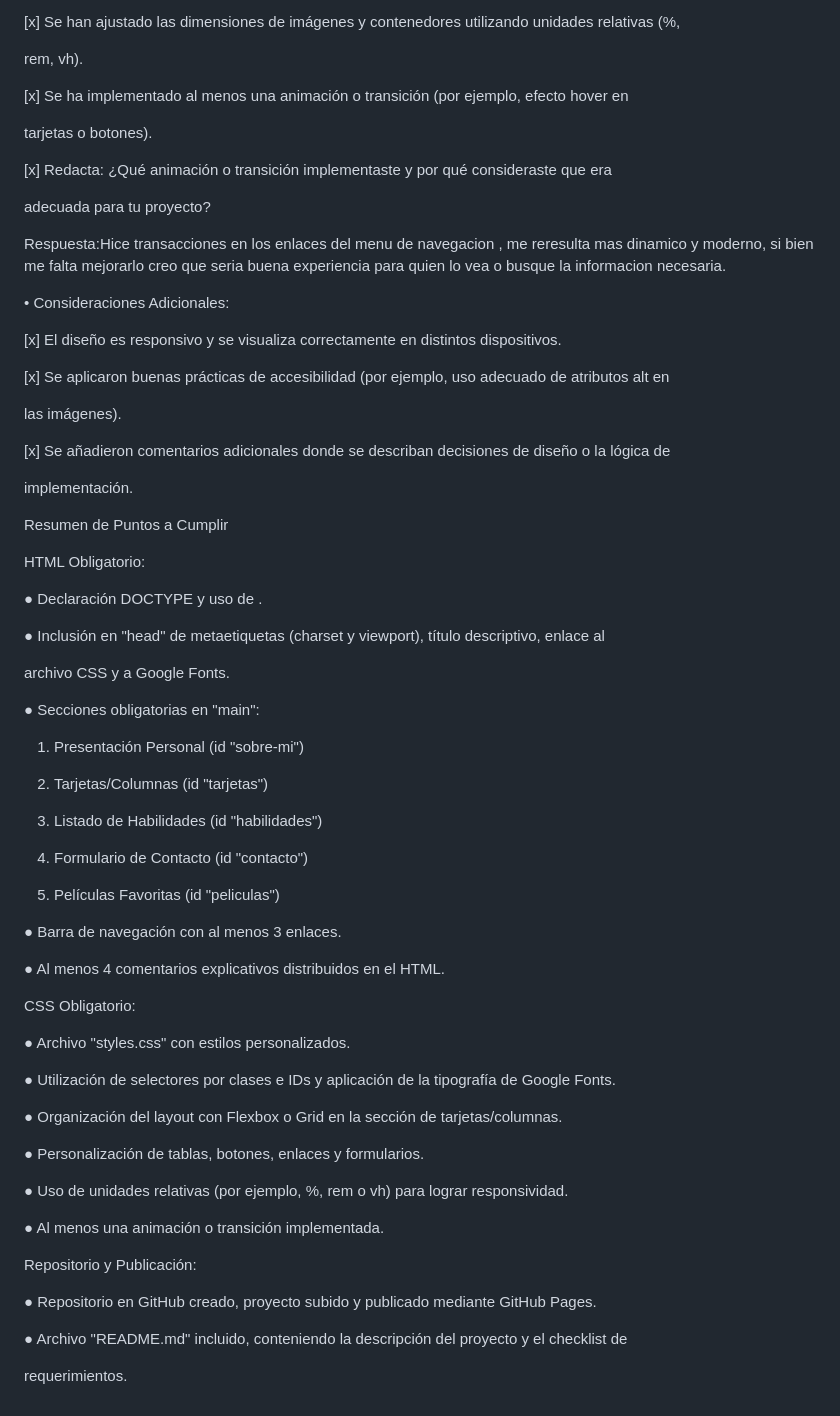
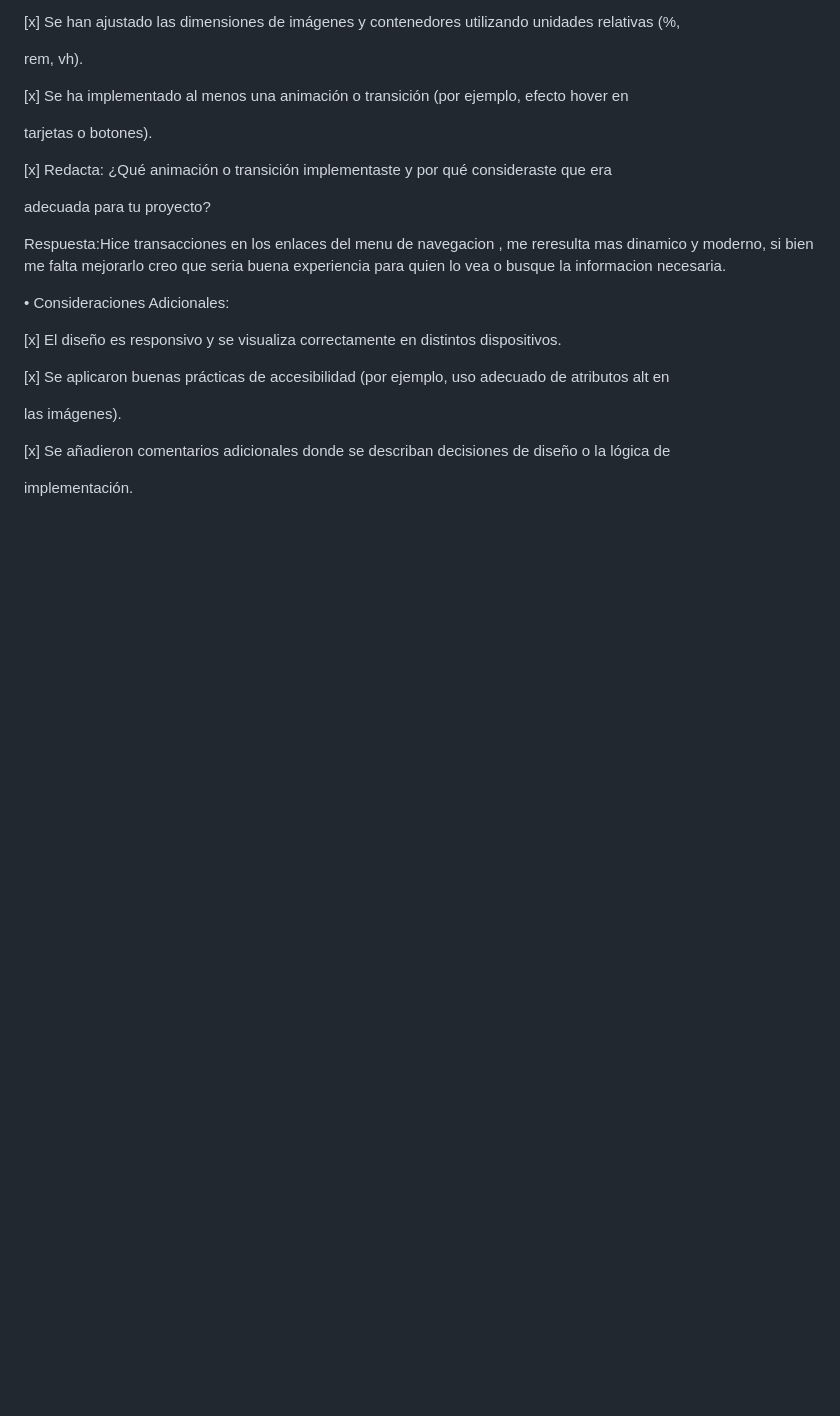
Before and after one commit to SabrinaChoque/PortafolioPersonal_ChoqueSabrina_ComisionD, a Markdown page: README.md, the part around the change. GitHub-like rendering; blank space fills up the shorter version.

Commit message:
Finalizado
se corrige readme html obligatorio(informacion de lo que lleva el proyecto) se deja todo lo realizado

```diff
--- a/README.md
+++ b/README.md
@@ -94,51 +94,3 @@ las imágenes).
 [x] Se añadieron comentarios adicionales donde se describan decisiones de diseño o la lógica de
 
 implementación.
-
-Resumen de Puntos a Cumplir
-
-HTML Obligatorio:
-
-● Declaración DOCTYPE y uso de .
-
-● Inclusión en "head" de metaetiquetas (charset y viewport), título descriptivo, enlace al
-
-archivo CSS y a Google Fonts.
-
-● Secciones obligatorias en "main":
-
-1. Presentación Personal (id "sobre-mi")
-
-2. Tarjetas/Columnas (id "tarjetas")
-
-3. Listado de Habilidades (id "habilidades")
-
-4. Formulario de Contacto (id "contacto")
-
-5. Películas Favoritas (id "peliculas")
-
-● Barra de navegación con al menos 3 enlaces.
-
-● Al menos 4 comentarios explicativos distribuidos en el HTML.
-
-CSS Obligatorio:
-
-● Archivo "styles.css" con estilos personalizados.
-
-● Utilización de selectores por clases e IDs y aplicación de la tipografía de Google Fonts.
-
-● Organización del layout con Flexbox o Grid en la sección de tarjetas/columnas.
-
-● Personalización de tablas, botones, enlaces y formularios.
-
-● Uso de unidades relativas (por ejemplo, %, rem o vh) para lograr responsividad.
-
-● Al menos una animación o transición implementada.
-
-Repositorio y Publicación:
-
-● Repositorio en GitHub creado, proyecto subido y publicado mediante GitHub Pages.
-
-● Archivo "README.md" incluido, conteniendo la descripción del proyecto y el checklist de
-
-requerimientos.
```
